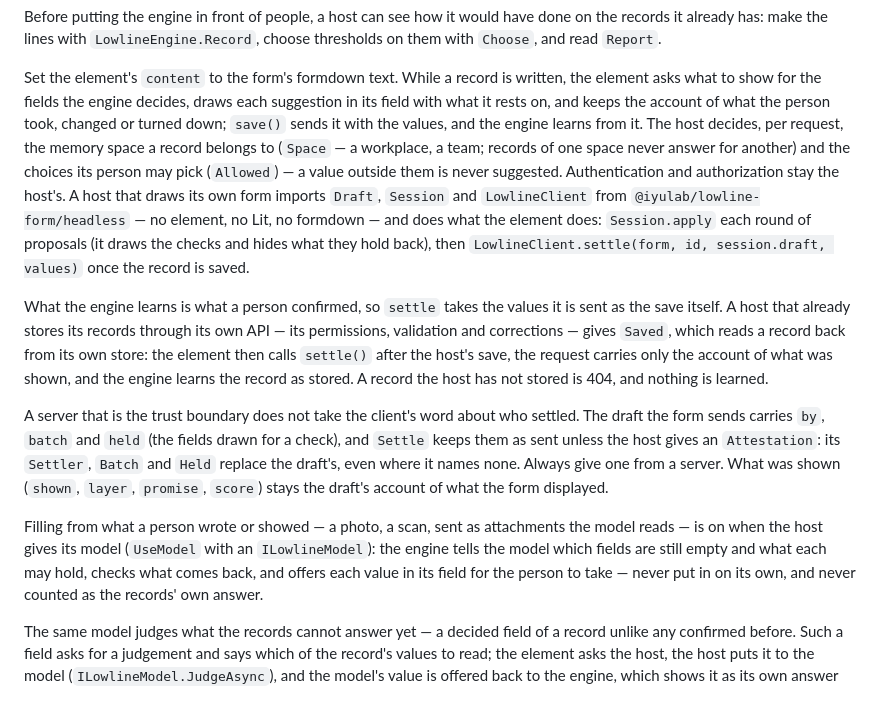
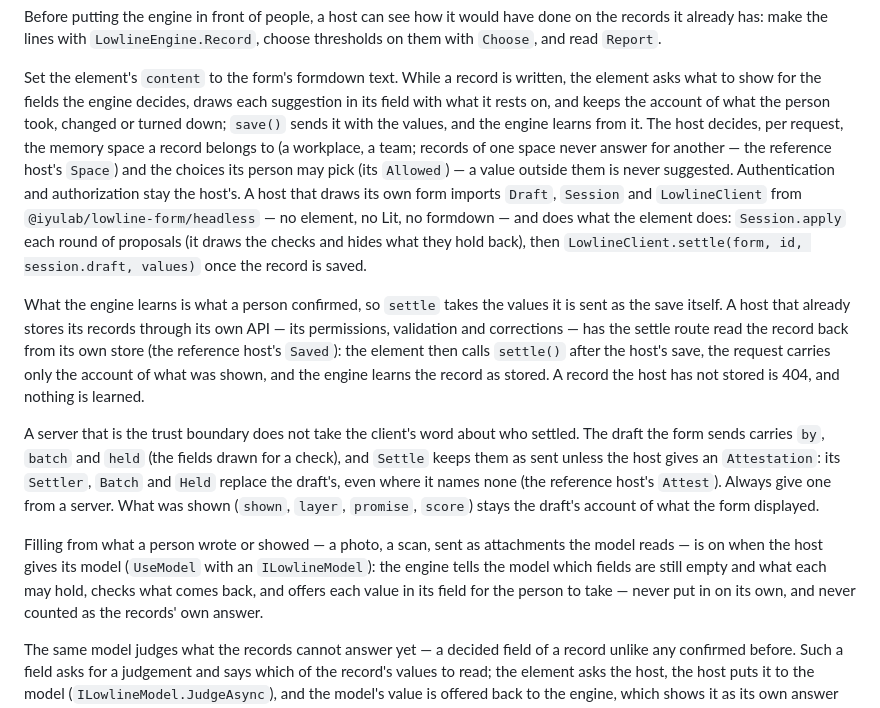
Before and after one commit to iyulab/lowline, a Markdown page: README.md, the part around the change. Rendered like a GitHub page.

Commit message:
README: say which options belong to the reference host

```diff
--- a/README.md
+++ b/README.md
@@ -113,26 +113,26 @@ make the lines with `LowlineEngine.Record`, choose thresholds on them with `Choo
 Set the element's `content` to the form's formdown text. While a record is written, the element asks what to show
 for the fields the engine decides, draws each suggestion in its field with what it rests on, and keeps the account of
 what the person took, changed or turned down; `save()` sends it with the values, and the engine learns from it. The
-host decides, per request, the memory space a record belongs to (`Space` — a workplace, a team; records of one space
-never answer for another) and the choices its person may pick (`Allowed`) — a value outside them is never suggested.
-Authentication and authorization stay the host's. A host that draws its own form imports `Draft`, `Session` and
+host decides, per request, the memory space a record belongs to (a workplace, a team; records of one space never answer
+for another — the reference host's `Space`) and the choices its person may pick (its `Allowed`) — a value outside them
+is never suggested. Authentication and authorization stay the host's. A host that draws its own form imports `Draft`, `Session` and
 `LowlineClient` from `@iyulab/lowline-form/headless` — no element, no Lit, no formdown — and does what the element does:
 `Session.apply` each round of proposals (it draws the checks and hides what they hold back), then
 `LowlineClient.settle(form, id, session.draft, values)` once the record is saved.
 
 What the engine learns is what a person confirmed, so `settle` takes the values it is sent as the save itself. A host
-that already stores its records through its own API — its permissions, validation and corrections — gives `Saved`,
-which reads a record back from its own store: the element then calls `settle()` after the host's save, the request
+that already stores its records through its own API — its permissions, validation and corrections — has the settle route
+read the record back from its own store (the reference host's `Saved`): the element then calls `settle()` after the host's save, the request
 carries only the account of what was shown, and the engine learns the record as stored. A record the host has not
 stored is 404, and nothing is learned.
 
 A server that is the trust boundary does not take the client's word about who settled. The draft the form sends carries
 `by`, `batch` and `held` (the fields drawn for a check), and `Settle` keeps them as sent unless the host gives an
-`Attestation`: its `Settler`, `Batch` and `Held` replace the draft's, even where it names none. Always give one from a
-server. What was shown (`shown`, `layer`, `promise`, `score`) stays the draft's account of what the form displayed.
+`Attestation`: its `Settler`, `Batch` and `Held` replace the draft's, even where it names none (the reference host's
+`Attest`). Always give one from a server. What was shown (`shown`, `layer`, `promise`, `score`) stays the draft's account of what the form displayed.
 
-Filling from what a person wrote or showed — a photo, a scan, sent as attachments the model reads — is on when the host gives its model (`UseModel` with an `ILowlineModel`): the engine
-tells the model which fields are still empty and what each may hold, checks what comes back, and offers each value
+Filling from what a person wrote or showed — a photo, a scan, sent as attachments the model reads — is on when the host
+gives its model (`UseModel` with an `ILowlineModel`): the engine tells the model which fields are still empty and what each may hold, checks what comes back, and offers each value
 in its field for the person to take — never put in on its own, and never counted as the records' own answer.
 
 The same model judges what the records cannot answer yet — a decided field of a record unlike any confirmed before.
```
